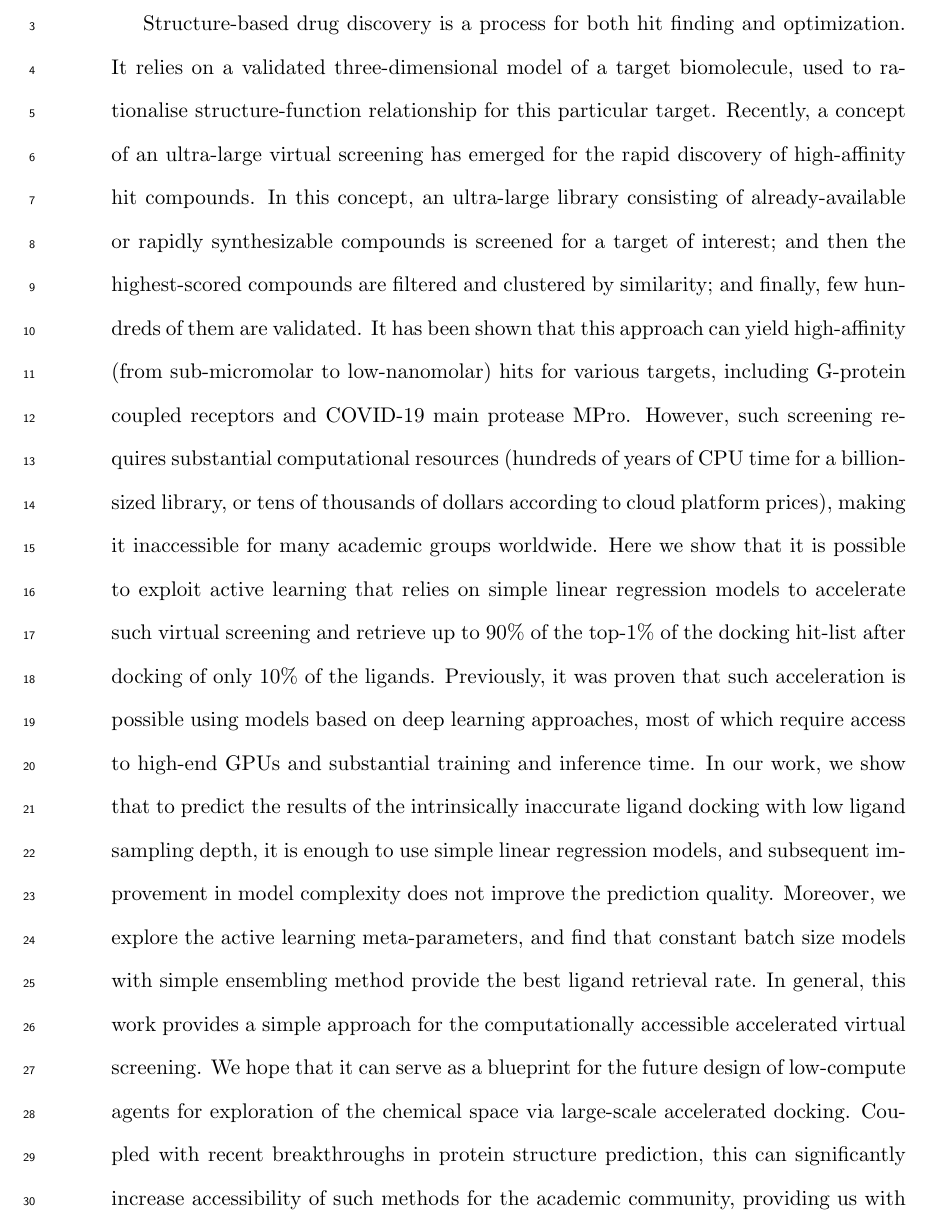
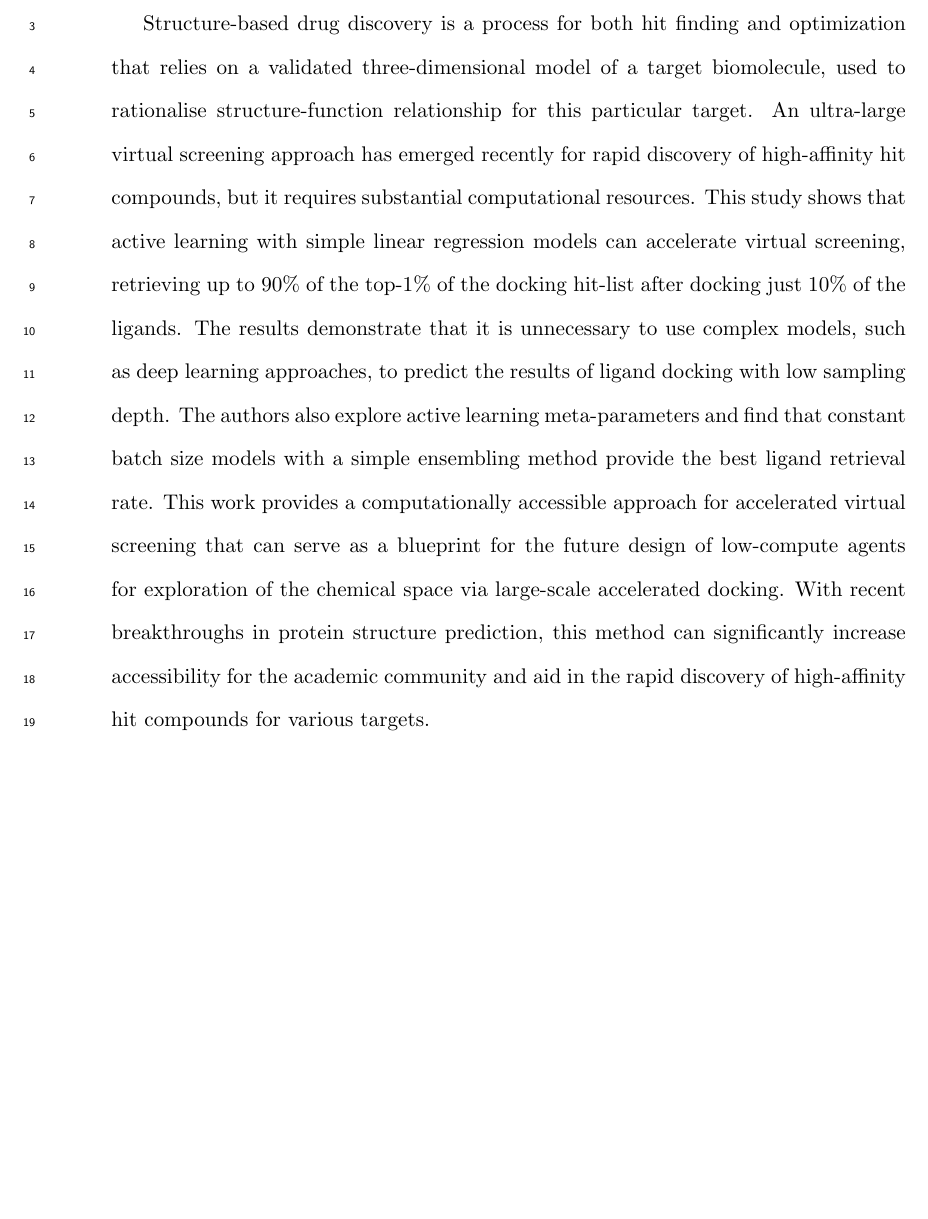
Before and after one commit to marinegor/Linear-accelerated-docking, a LaTeX paper (main.tex, which reads 1_abstract.tex): part of page 2 of 28 before the commit and part of page 2 of 27 after it, cut so that both start at the same text, the shorter picture padded with empty space. Compiled offline with pdfLaTeX.

Commit message:
made abstract shorter (180 words / 7 sentences) with chatgpt

```diff
--- a/1_abstract.tex
+++ b/1_abstract.tex
@@ -1,10 +1,12 @@
 \begin{abstract}
 
-Structure-based drug discovery is a process for both hit finding and optimization. It relies on a validated three-dimensional model of a target biomolecule, used to rationalise structure-function relationship for this particular target.
-Recently, a concept of an ultra-large virtual screening has emerged for the rapid discovery of high-affinity hit compounds. In this concept, an ultra-large library consisting of already-available or rapidly synthesizable compounds is screened for a target of interest; and then the highest-scored compounds are filtered and clustered by similarity; and finally, few hundreds of them are validated. It has been shown that this approach can yield high-affinity (from sub-micromolar to low-nanomolar) hits for various targets, including G-protein coupled receptors and COVID-19 main protease MPro. However, such screening requires substantial computational resources (hundreds of years of CPU time for a billion-sized library, or tens of thousands of dollars according to cloud platform prices), making it inaccessible for many academic groups worldwide.
-Here we show that it is possible to exploit active learning that relies on simple linear regression models to accelerate such virtual screening and retrieve up to 90\% of the top-1\% of the docking hit-list after docking of only 10\% of the ligands.
-Previously, it was proven that such acceleration is possible using models based on deep learning approaches, most of which require access to high-end GPUs and substantial training and inference time. In our work, we show that to predict the results of the intrinsically inaccurate ligand docking with low ligand sampling depth, it is enough to use simple linear regression models, and subsequent improvement in model complexity does not improve the prediction quality. Moreover, we explore the active learning meta-parameters, and find that constant batch size models with simple ensembling method provide the best ligand retrieval rate.
-In general, this work provides a simple approach for the computationally accessible accelerated virtual screening.
-We hope that it can serve as a blueprint for the future design of low-compute agents for exploration of the chemical space via large-scale accelerated docking. Coupled with recent breakthroughs in protein structure prediction, this can significantly increase accessibility of such methods for the academic community, providing us with the rapid discovery of high-affinity hit compounds for various targets.
+% Structure-based drug discovery is a process for both hit finding and optimization. It relies on a validated three-dimensional model of a target biomolecule, used to rationalise structure-function relationship for this particular target.
+% Recently, a concept of an ultra-large virtual screening has emerged for the rapid discovery of high-affinity hit compounds. In this concept, an ultra-large library consisting of already-available or rapidly synthesizable compounds is screened for a target of interest; and then the highest-scored compounds are filtered and clustered by similarity; and finally, few hundreds of them are validated. It has been shown that this approach can yield high-affinity (from sub-micromolar to low-nanomolar) hits for various targets, including G-protein coupled receptors and COVID-19 main protease MPro. However, such screening requires substantial computational resources (hundreds of years of CPU time for a billion-sized library, or tens of thousands of dollars according to cloud platform prices), making it inaccessible for many academic groups worldwide.
+% Here we show that it is possible to exploit active learning that relies on simple linear regression models to accelerate such virtual screening and retrieve up to 90\% of the top-1\% of the docking hit-list after docking of only 10\% of the ligands.
+% Previously, it was proven that such acceleration is possible using models based on deep learning approaches, most of which require access to high-end GPUs and substantial training and inference time. In our work, we show that to predict the results of the intrinsically inaccurate ligand docking with low ligand sampling depth, it is enough to use simple linear regression models, and subsequent improvement in model complexity does not improve the prediction quality. Moreover, we explore the active learning meta-parameters, and find that constant batch size models with simple ensembling method provide the best ligand retrieval rate.
+% In general, this work provides a simple approach for the computationally accessible accelerated virtual screening.
+% We hope that it can serve as a blueprint for the future design of low-compute agents for exploration of the chemical space via large-scale accelerated docking. Coupled with recent breakthroughs in protein structure prediction, this can significantly increase accessibility of such methods for the academic community, providing us with the rapid discovery of high-affinity hit compounds for various targets.
+
+Structure-based drug discovery is a process for both hit finding and optimization that relies on a validated three-dimensional model of a target biomolecule, used to rationalise structure-function relationship for this particular target. An ultra-large virtual screening approach has emerged recently for rapid discovery of high-affinity hit compounds, but it requires substantial computational resources. This study shows that active learning with simple linear regression models can accelerate virtual screening, retrieving up to 90\% of the top-1\% of the docking hit-list after docking just 10\% of the ligands. The results demonstrate that it is unnecessary to use complex models, such as deep learning approaches, to predict the results of ligand docking with low sampling depth. The authors also explore active learning meta-parameters and find that constant batch size models with a simple ensembling method provide the best ligand retrieval rate. This work provides a computationally accessible approach for accelerated virtual screening that can serve as a blueprint for the future design of low-compute agents for exploration of the chemical space via large-scale accelerated docking. With recent breakthroughs in protein structure prediction, this method can significantly increase accessibility for the academic community and aid in the rapid discovery of high-affinity hit compounds for various targets.
 
 \end{abstract}
```
